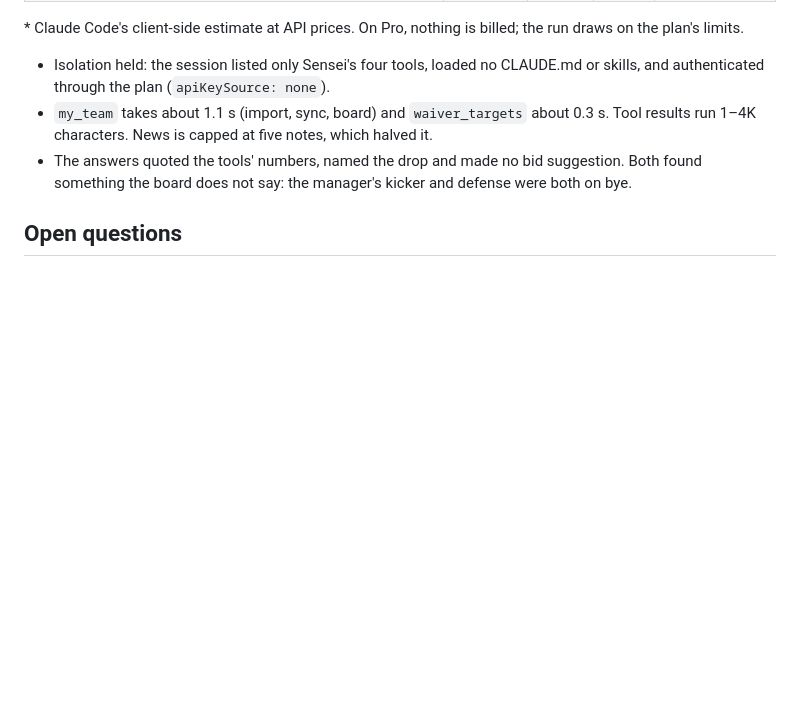
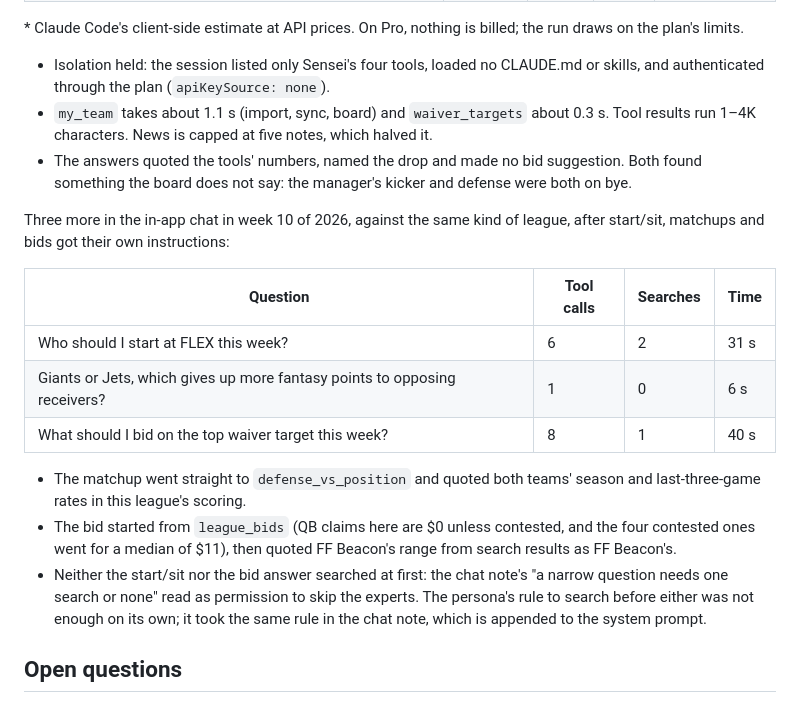
Before and after one commit to RockChalkJay/draft-day-clj, a Markdown page: docs/sensei.md, the part around the change. Drawn GitHub-style; blank space fills up the shorter version.

Commit message:
record sensei's start/sit, matchup and bid answers as measured

```diff
--- a/docs/sensei.md
+++ b/docs/sensei.md
@@ -326,6 +326,26 @@ the run draws on the plan's limits.
   suggestion. Both found something the board does not say: the manager's
   kicker and defense were both on bye.
 
+Three more in the in-app chat in week 10 of 2026, against the same kind of
+league, after start/sit, matchups and bids got their own instructions:
+
+| Question | Tool calls | Searches | Time |
+| --- | --- | --- | --- |
+| Who should I start at FLEX this week? | 6 | 2 | 31 s |
+| Giants or Jets, which gives up more fantasy points to opposing receivers? | 1 | 0 | 6 s |
+| What should I bid on the top waiver target this week? | 8 | 1 | 40 s |
+
+- The matchup went straight to `defense_vs_position` and quoted both teams'
+  season and last-three-game rates in this league's scoring.
+- The bid started from `league_bids` (QB claims here are $0 unless contested,
+  and the four contested ones went for a median of $11), then quoted FF
+  Beacon's range from search results as FF Beacon's.
+- Neither the start/sit nor the bid answer searched at first: the chat note's
+  "a narrow question needs one search or none" read as permission to skip the
+  experts. The persona's rule to search before either was not enough on its
+  own; it took the same rule in the chat note, which is appended to the system
+  prompt.
+
 ## Open questions
 
 - **One account per host.** The env holds one ESPN cookie pair and one Sleeper
```
